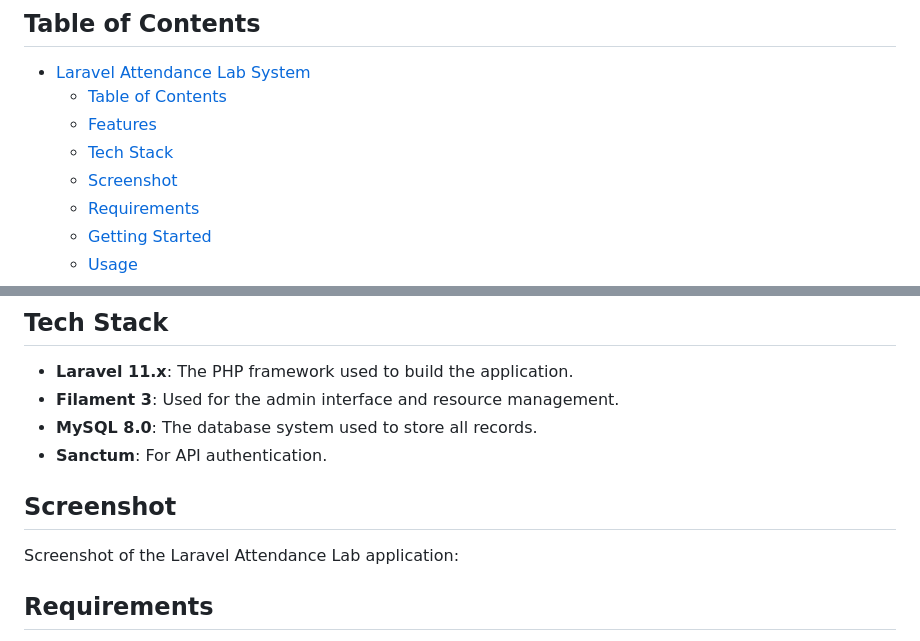
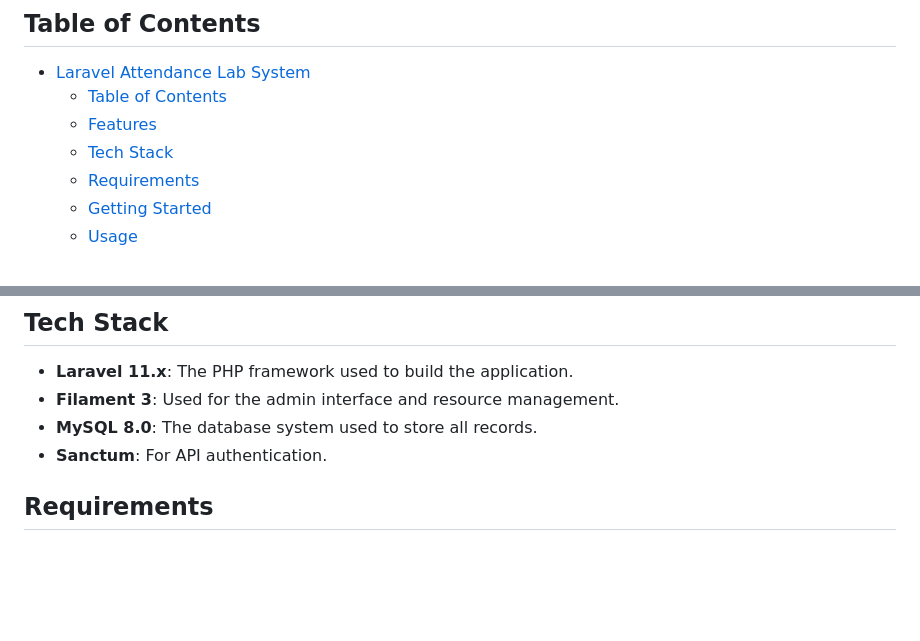
Before and after one commit to IlhamGhaza/laravel-attendance-lab, a Markdown page: README.md, 2 parts joined by grey strips. Drawn GitHub-style; blank space fills up the shorter version.

Commit message:
feat: Remove 'Screenshot' section from README

```diff
--- a/README.md
+++ b/README.md
@@ -7,7 +7,6 @@
   - [Table of Contents](#table-of-contents)
   - [Features](#features)
   - [Tech Stack](#tech-stack)
-  - [Screenshot](#screenshot)
   - [Requirements](#requirements)
   - [Getting Started](#getting-started)
   - [Usage](#usage)
@@ -34,10 +31,6 @@ This project is a Laravel-based attendance system designed for general use. It f
 - **Filament 3**: Used for the admin interface and resource management.
 - **MySQL 8.0**: The database system used to store all records.
 - **Sanctum**: For API authentication.
-
-## Screenshot
-
-Screenshot of the Laravel Attendance Lab application:
 
 ## Requirements
 
```
Also changed, not shown: other parts of README.md (+0 -2 lines).
